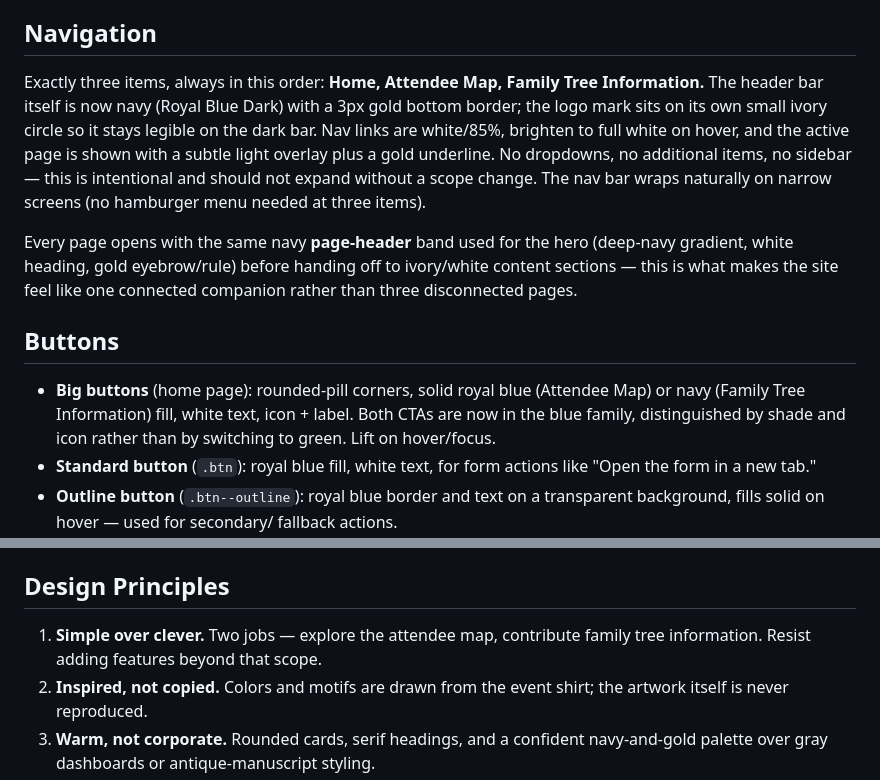
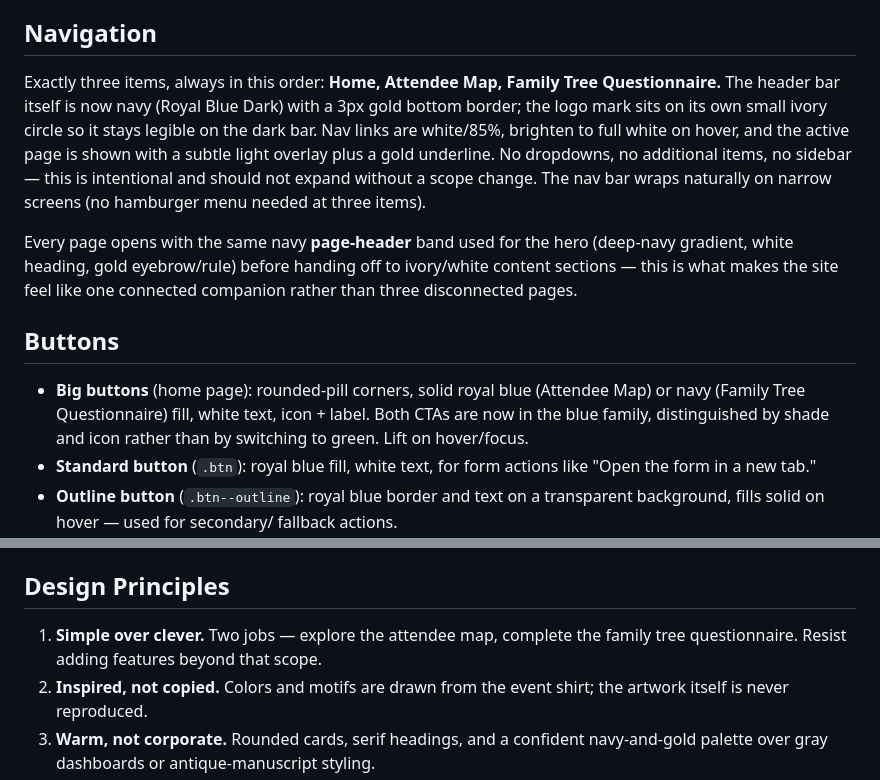
Before and after one commit to MurphFamilyConnection/murphfamilyconnection.github.io, a Markdown page: brand-guide.md, 2 parts joined by grey strips. Rendered like a GitHub page.

Commit message:
v1.4.2: Rename Family Tree Information to Family Tree Questionnaire in brand-guide.md

```diff
--- a/brand-guide.md
+++ b/brand-guide.md
@@ -76,15 +76,7 @@ the site stays readable even offline or if the fonts fail to load:
 
 ## Navigation
 
-Exactly three items, always in this order: **Home, Attendee Map, Family
-Tree Information.** The header bar itself is now navy (Royal Blue Dark)
-with a 3px gold bottom border; the logo mark sits on its own small ivory
-circle so it stays legible on the dark bar. Nav links are white/85%,
-brighten to full white on hover, and the active page is shown with a
-subtle light overlay plus a gold underline. No dropdowns, no additional
-items, no sidebar — this is intentional and should not expand without a
-scope change. The nav bar wraps naturally on narrow screens (no hamburger
-menu needed at three items).
+Exactly three items, always in this order: **Home, Attendee Map, Family Tree Questionnaire.** The header bar itself is now navy (Royal Blue Dark) with a 3px gold bottom border; the logo mark sits on its own small ivory circle so it stays legible on the dark bar. Nav links are white/85%, brighten to full white on hover, and the active page is shown with a subtle light overlay plus a gold underline. No dropdowns, no additional items, no sidebar — this is intentional and should not expand without a scope change. The nav bar wraps naturally on narrow screens (no hamburger menu needed at three items).
 
 Every page opens with the same navy **page-header** band used for the
 hero (deep-navy gradient, white heading, gold eyebrow/rule) before
@@ -95,7 +87,7 @@ pages.
 ## Buttons
 
 - **Big buttons** (home page): rounded-pill corners, solid royal blue
-  (Attendee Map) or navy (Family Tree Information) fill, white text,
+  (Attendee Map) or navy (Family Tree Questionnaire) fill, white text,
   icon + label. Both CTAs are now in the blue family, distinguished by
   shade and icon rather than by switching to green. Lift on hover/focus.
 - **Standard button** (`.btn`): royal blue fill, white text, for form
@@ -198,8 +190,7 @@ spacing stays consistent as the site grows.
 
 ## Design Principles
 
-1. **Simple over clever.** Two jobs — explore the attendee map, contribute
-   family tree information. Resist adding features beyond that scope.
+1. **Simple over clever.** Two jobs — explore the attendee map, complete the family tree questionnaire. Resist adding features beyond that scope.
 2. **Inspired, not copied.** Colors and motifs are drawn from the event
    shirt; the artwork itself is never reproduced.
 3. **Warm, not corporate.** Rounded cards, serif headings, and a
```
